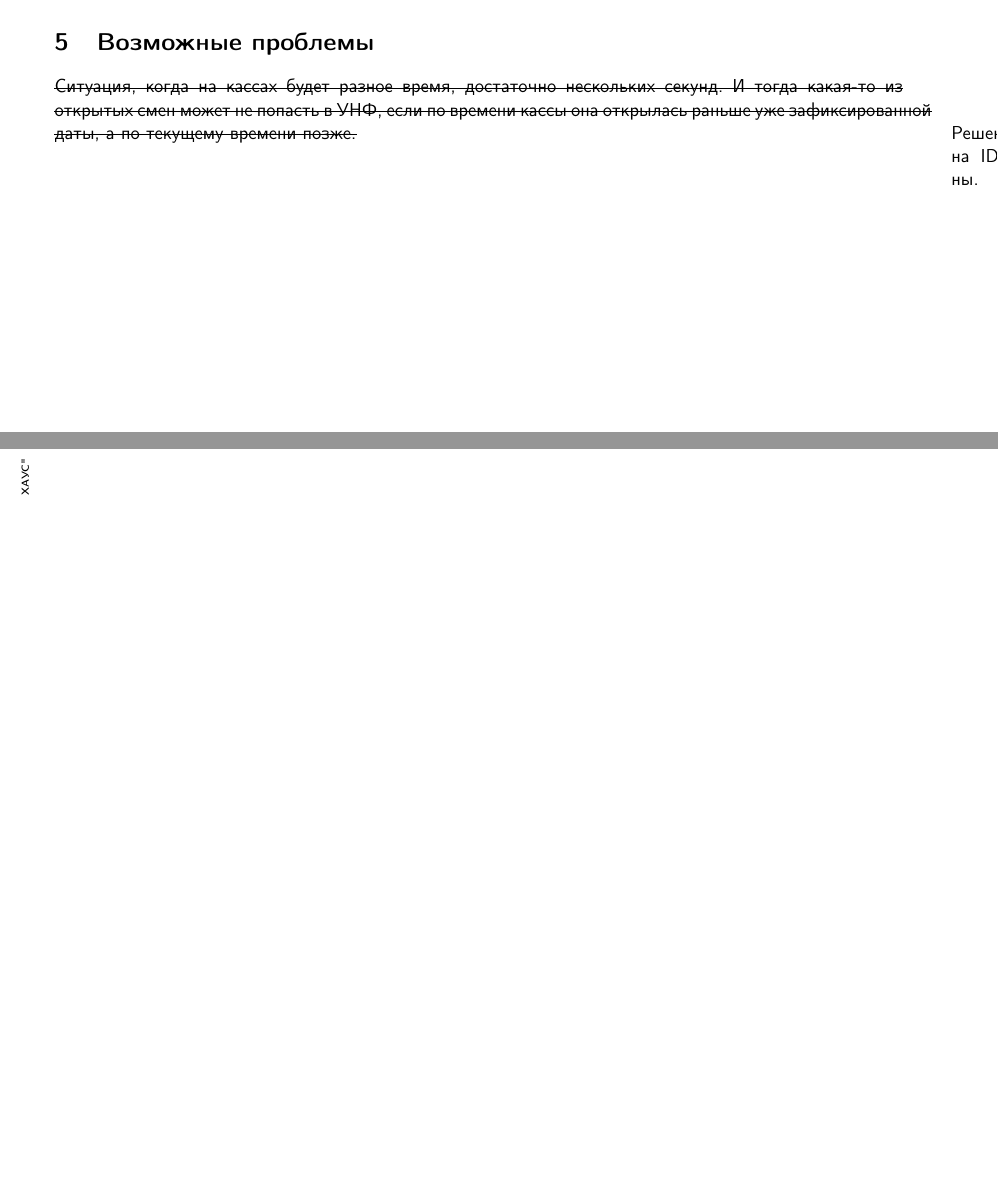
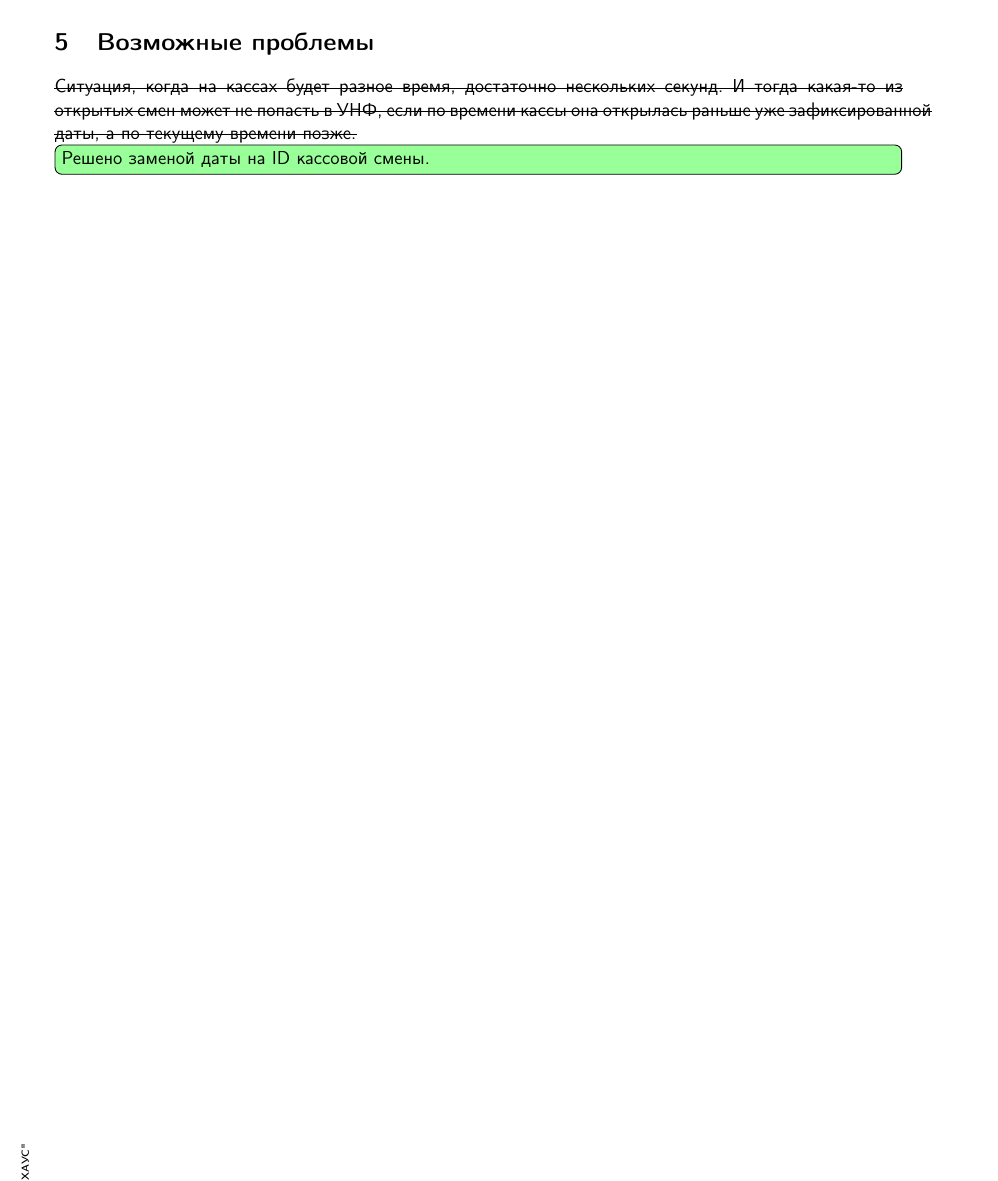
Before and after one commit to krugersu/instruction, a LaTeX thesis (Документация/КассовыеСмены/main.tex, which reads Документация/КассовыеСмены/m6.tex): two parts of page 16 of 19 before the commit and part of page 16 of 19 after it, the two joined at a grey line, cut so that both start at the same text, the shorter picture padded with empty space. Compiled offline with pdfLaTeX.

Commit message:
изменения

```diff
--- a/Документация/КассовыеСмены/m6.tex
+++ b/Документация/КассовыеСмены/m6.tex
@@ -2,4 +2,4 @@
 
 
   \sout {Ситуация, когда на кассах будет разное время, достаточно нескольких секунд. И тогда какая-то из открытых смен может не попасть в УНФ, если по времени кассы она открылась раньше уже зафиксированной даты, а по текущему времени позже.}
-  \marginpar{Решено заменой даты на ID кассовой смены.}
+\todo[inline, color=green!40] {Решено заменой даты на ID кассовой смены.}
```
Also changed, not shown: Документация/КассовыеСмены/Контроль кассовых смен.pdf.
